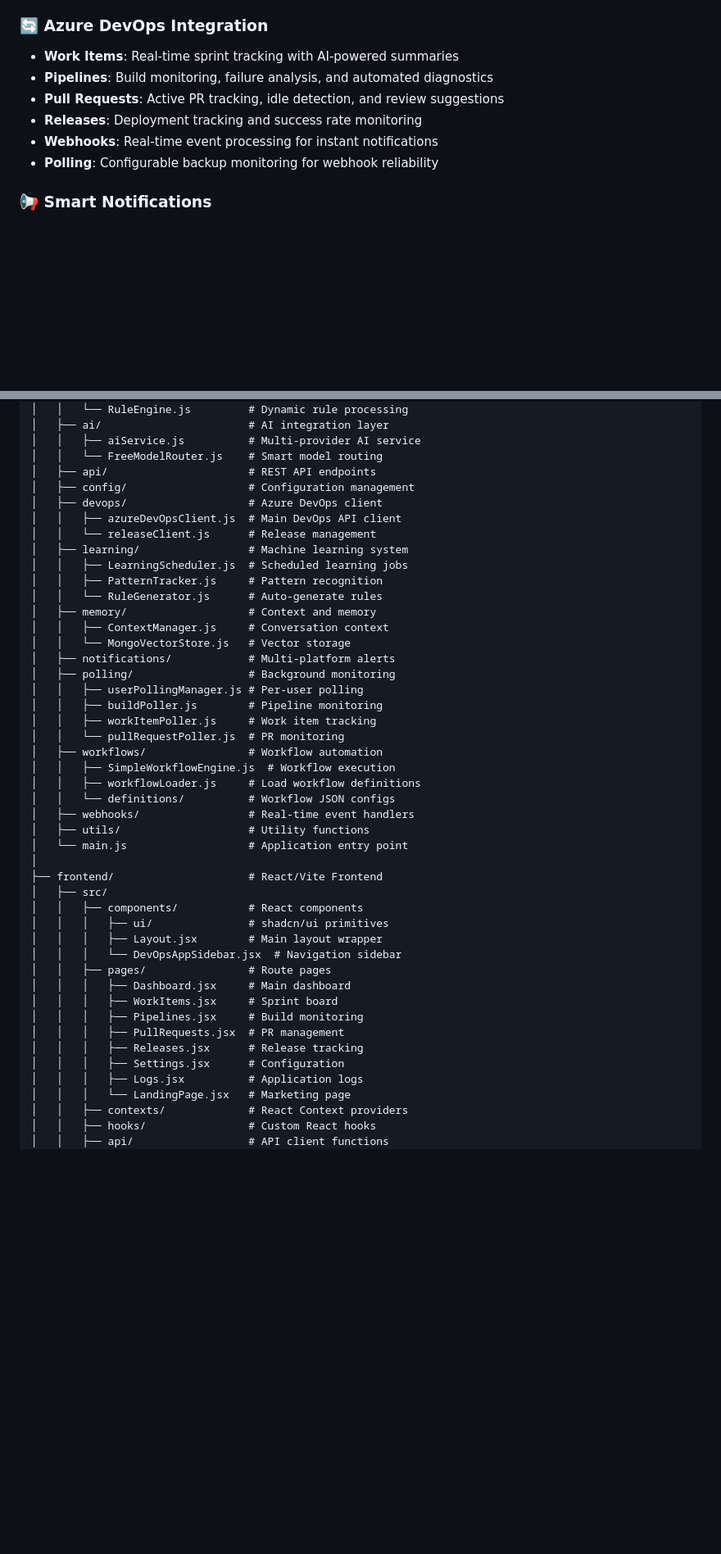
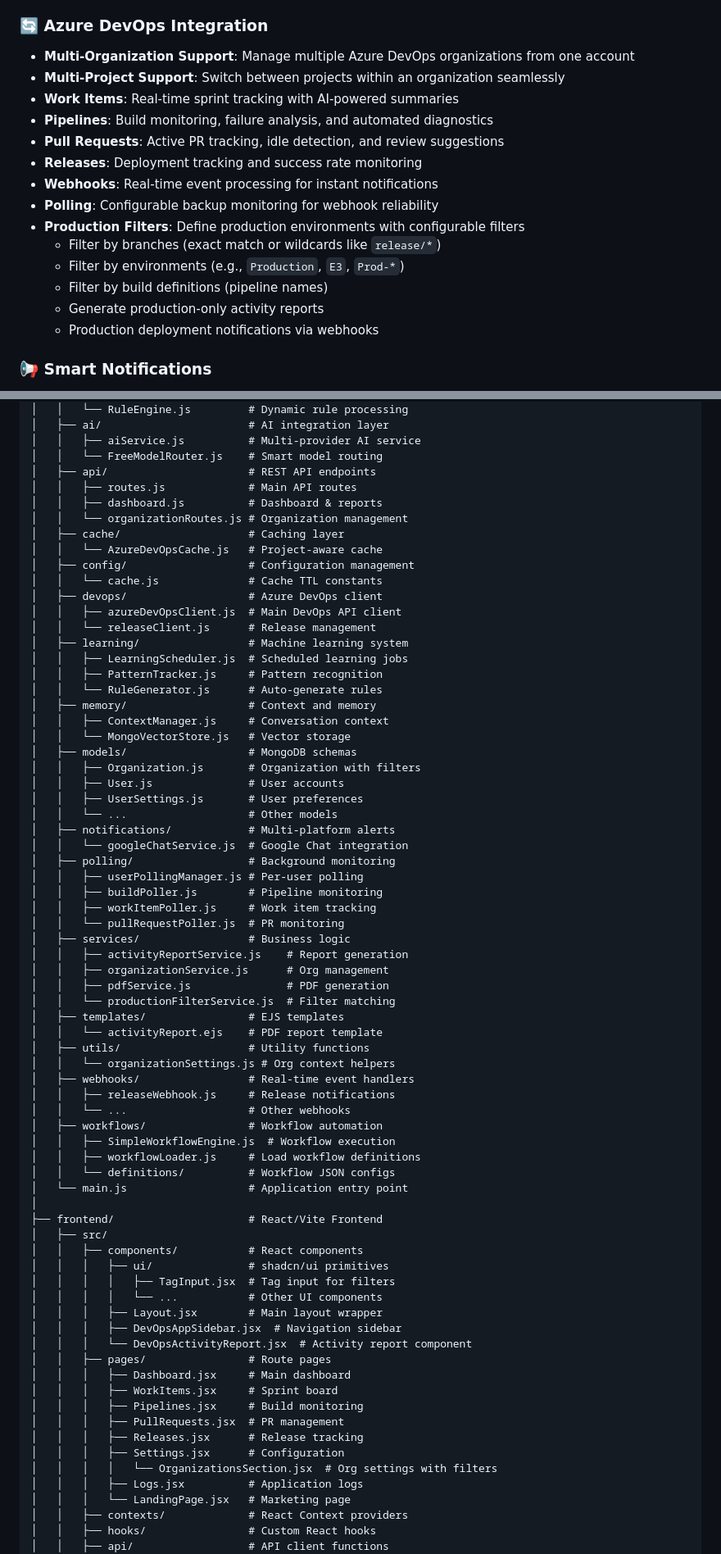
Before and after one commit to nishantxrana/InsightOps, a Markdown page: README.md, 2 parts joined by grey strips. Shown at 82% size. GitHub-like rendering; blank space fills up the shorter version.

```diff
--- a/README.md
+++ b/README.md
@@ -57,12 +57,20 @@ InsightOps is a comprehensive DevOps intelligence platform that bridges the gap
 
 ### 🔄 Azure DevOps Integration
 
+- **Multi-Organization Support**: Manage multiple Azure DevOps organizations from one account
+- **Multi-Project Support**: Switch between projects within an organization seamlessly
 - **Work Items**: Real-time sprint tracking with AI-powered summaries
 - **Pipelines**: Build monitoring, failure analysis, and automated diagnostics
 - **Pull Requests**: Active PR tracking, idle detection, and review suggestions
 - **Releases**: Deployment tracking and success rate monitoring
 - **Webhooks**: Real-time event processing for instant notifications
 - **Polling**: Configurable backup monitoring for webhook reliability
+- **Production Filters**: Define production environments with configurable filters
+  - Filter by branches (exact match or wildcards like `release/*`)
+  - Filter by environments (e.g., `Production`, `E3`, `Prod-*`)
+  - Filter by build definitions (pipeline names)
+  - Generate production-only activity reports
+  - Production deployment notifications via webhooks
 
 ### 📢 Smart Notifications
 
@@ -137,7 +145,13 @@ InsightOps/
 │   │   ├── aiService.js          # Multi-provider AI service
 │   │   └── FreeModelRouter.js    # Smart model routing
 │   ├── api/                      # REST API endpoints
+│   │   ├── routes.js             # Main API routes
+│   │   ├── dashboard.js          # Dashboard & reports
+│   │   └── organizationRoutes.js # Organization management
+│   ├── cache/                    # Caching layer
+│   │   └── AzureDevOpsCache.js   # Project-aware cache
 │   ├── config/                   # Configuration management
+│   │   └── cache.js              # Cache TTL constants
 │   ├── devops/                   # Azure DevOps client
 │   │   ├── azureDevOpsClient.js  # Main DevOps API client
 │   │   └── releaseClient.js      # Release management
@@ -148,26 +162,45 @@ InsightOps/
 │   ├── memory/                   # Context and memory
 │   │   ├── ContextManager.js     # Conversation context
 │   │   └── MongoVectorStore.js   # Vector storage
+│   ├── models/                   # MongoDB schemas
+│   │   ├── Organization.js       # Organization with filters
+│   │   ├── User.js               # User accounts
+│   │   ├── UserSettings.js       # User preferences
+│   │   └── ...                   # Other models
 │   ├── notifications/            # Multi-platform alerts
+│   │   └── googleChatService.js  # Google Chat integration
 │   ├── polling/                  # Background monitoring
 │   │   ├── userPollingManager.js # Per-user polling
 │   │   ├── buildPoller.js        # Pipeline monitoring
 │   │   ├── workItemPoller.js     # Work item tracking
 │   │   └── pullRequestPoller.js  # PR monitoring
+│   ├── services/                 # Business logic
+│   │   ├── activityReportService.js    # Report generation
+│   │   ├── organizationService.js      # Org management
+│   │   ├── pdfService.js               # PDF generation
+│   │   └── productionFilterService.js  # Filter matching
+│   ├── templates/                # EJS templates
+│   │   └── activityReport.ejs    # PDF report template
+│   ├── utils/                    # Utility functions
+│   │   └── organizationSettings.js # Org context helpers
+│   ├── webhooks/                 # Real-time event handlers
+│   │   ├── releaseWebhook.js     # Release notifications
+│   │   └── ...                   # Other webhooks
 │   ├── workflows/                # Workflow automation
 │   │   ├── SimpleWorkflowEngine.js  # Workflow execution
 │   │   ├── workflowLoader.js     # Load workflow definitions
 │   │   └── definitions/          # Workflow JSON configs
-│   ├── webhooks/                 # Real-time event handlers
-│   ├── utils/                    # Utility functions
 │   └── main.js                   # Application entry point
 │
 ├── frontend/                     # React/Vite Frontend
 │   ├── src/
 │   │   ├── components/           # React components
 │   │   │   ├── ui/               # shadcn/ui primitives
+│   │   │   │   ├── TagInput.jsx  # Tag input for filters
+│   │   │   │   └── ...           # Other UI components
 │   │   │   ├── Layout.jsx        # Main layout wrapper
-│   │   │   └── DevOpsAppSidebar.jsx  # Navigation sidebar
+│   │   │   ├── DevOpsAppSidebar.jsx  # Navigation sidebar
+│   │   │   └── DevOpsActivityReport.jsx  # Activity report component
 │   │   ├── pages/                # Route pages
 │   │   │   ├── Dashboard.jsx     # Main dashboard
 │   │   │   ├── WorkItems.jsx     # Sprint board
@@ -175,6 +208,7 @@ InsightOps/
 │   │   │   ├── PullRequests.jsx  # PR management
 │   │   │   ├── Releases.jsx      # Release tracking
 │   │   │   ├── Settings.jsx      # Configuration
+│   │   │   │   └── OrganizationsSection.jsx  # Org settings with filters
 │   │   │   ├── Logs.jsx          # Application logs
 │   │   │   └── LandingPage.jsx   # Marketing page
 │   │   ├── contexts/             # React Context providers
```
Also changed, not shown: other parts of README.md (+93 -7 lines).
